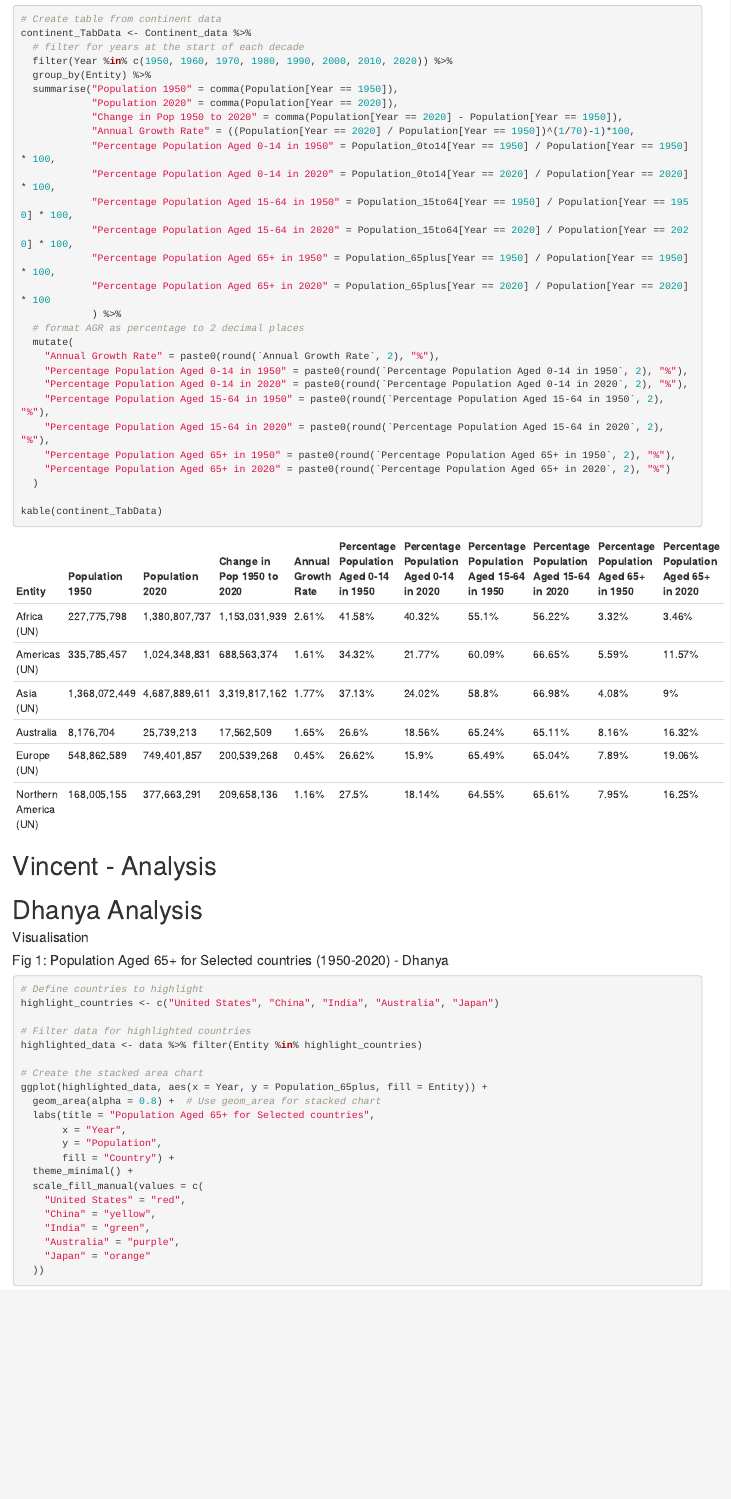
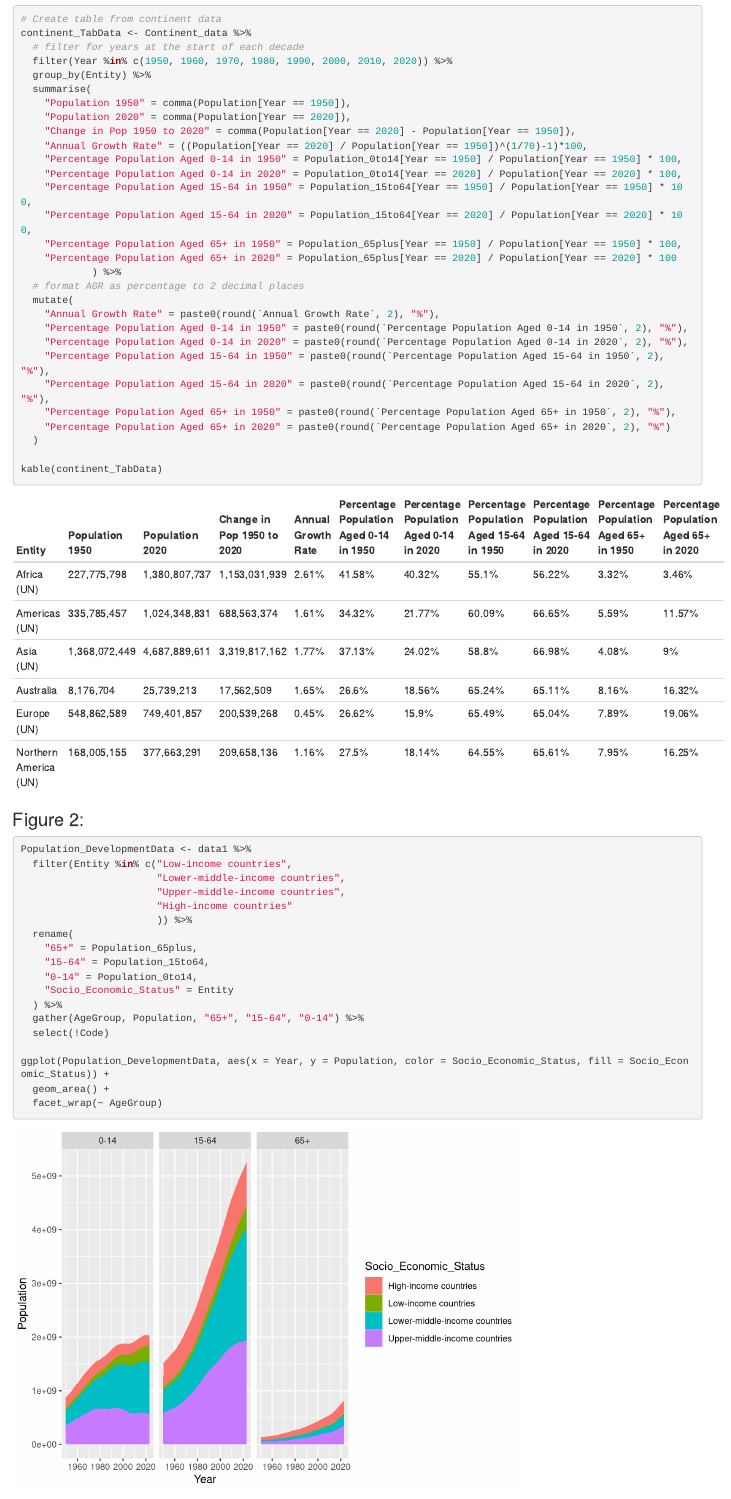
Before and after one commit to dhanya1999/ETO5513, an R Markdown document (assignment_2.Rmd): the page in a window 1100 px wide, from 2240 px down. Rendered offline with R 4.5, knitr and Pandoc, with nearby package versions.

Commit message:
Bailey - Updating branch with draft of figure 2 in my analysis

````diff
--- a/assignment_2.Rmd
+++ b/assignment_2.Rmd
@@ -134,6 +135,30 @@ continent_TabData <- Continent_data %>%
 
 kable(continent_TabData)
 ```
+
+### Figure 2:
+
+```{r}
+Population_DevelopmentData <- data1 %>%
+  filter(Entity %in% c("Low-income countries",
+                       "Lower-middle-income countries",
+                       "Upper-middle-income countries",
+                       "High-income countries"
+                       )) %>%
+  rename(
+    "65+" = Population_65plus,
+    "15-64" = Population_15to64,
+    "0-14" = Population_0to14,
+    "Socio_Economic_Status" = Entity
+  ) %>%
+  gather(AgeGroup, Population, "65+", "15-64", "0-14") %>%
+  select(!Code)
+
+ggplot(Population_DevelopmentData, aes(x = Year, y = Population, color = Socio_Economic_Status, fill = Socio_Economic_Status)) +
+  geom_area() +
+  facet_wrap(~ AgeGroup)
+```
+
 
 
 
````
Also changed, not shown: assignment_2.html, assignment_2.Rmd (21 more changed lines).
